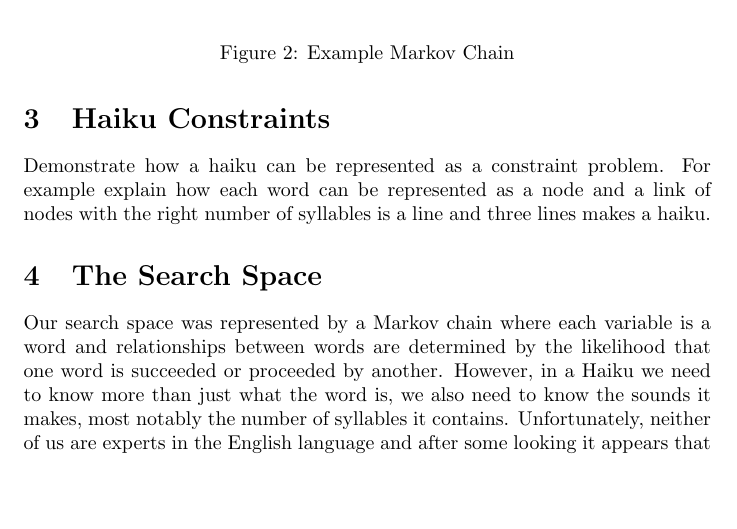
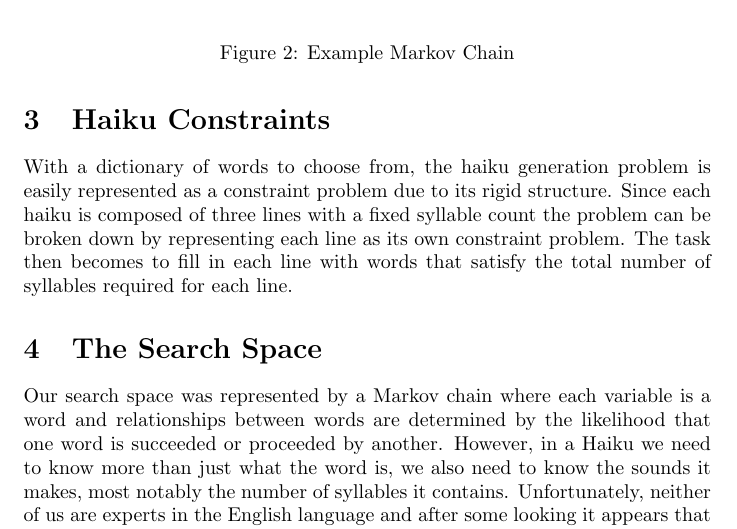
Before and after one commit to MaxMagnuson/HaikuGenerator, a LaTeX paper (doc/ProjectWriteup.tex): part of page 2 of 7, cut so that both start at the same text, the shorter picture padded with empty space. Compiled offline with pdfLaTeX.

Commit message:
Added constraint problem paragraph

```diff
--- a/doc/ProjectWriteup.tex
+++ b/doc/ProjectWriteup.tex
@@ -54,7 +54,7 @@ Markov chains are a collection of states or variables with an associated collect
 \end{figure}
 
 \section{Haiku Constraints}
-Demonstrate how a haiku can be represented as a constraint problem. For example explain how each word can be represented as a node and a link of nodes with the right number of syllables is a line and three lines makes a haiku.
+With a dictionary of words to choose from, the haiku generation problem is easily represented as a constraint problem due to its rigid structure. Since each haiku is composed of three lines with a fixed syllable count the problem can be broken down by representing each line as its own constraint problem. The task then becomes to fill in each line with words that satisfy the total number of syllables required for each line.
 
 \section{The Search Space}
 Our search space was represented by a Markov chain where each variable is a word and relationships between words are determined by the likelihood that one word is succeeded or proceeded by another. However, in a Haiku we need to know more than just what the word is, we also need to know the sounds it makes, most notably the number of syllables it contains. Unfortunately, neither of us are experts in the English language and after some looking it appears that counting syllables is not an exact science and there are always exceptions to the rules. We implemented a method that accounts for basic English patterns and counts syllables of each word based on these, thus it's not perfect but adequate enough for our work.
```
